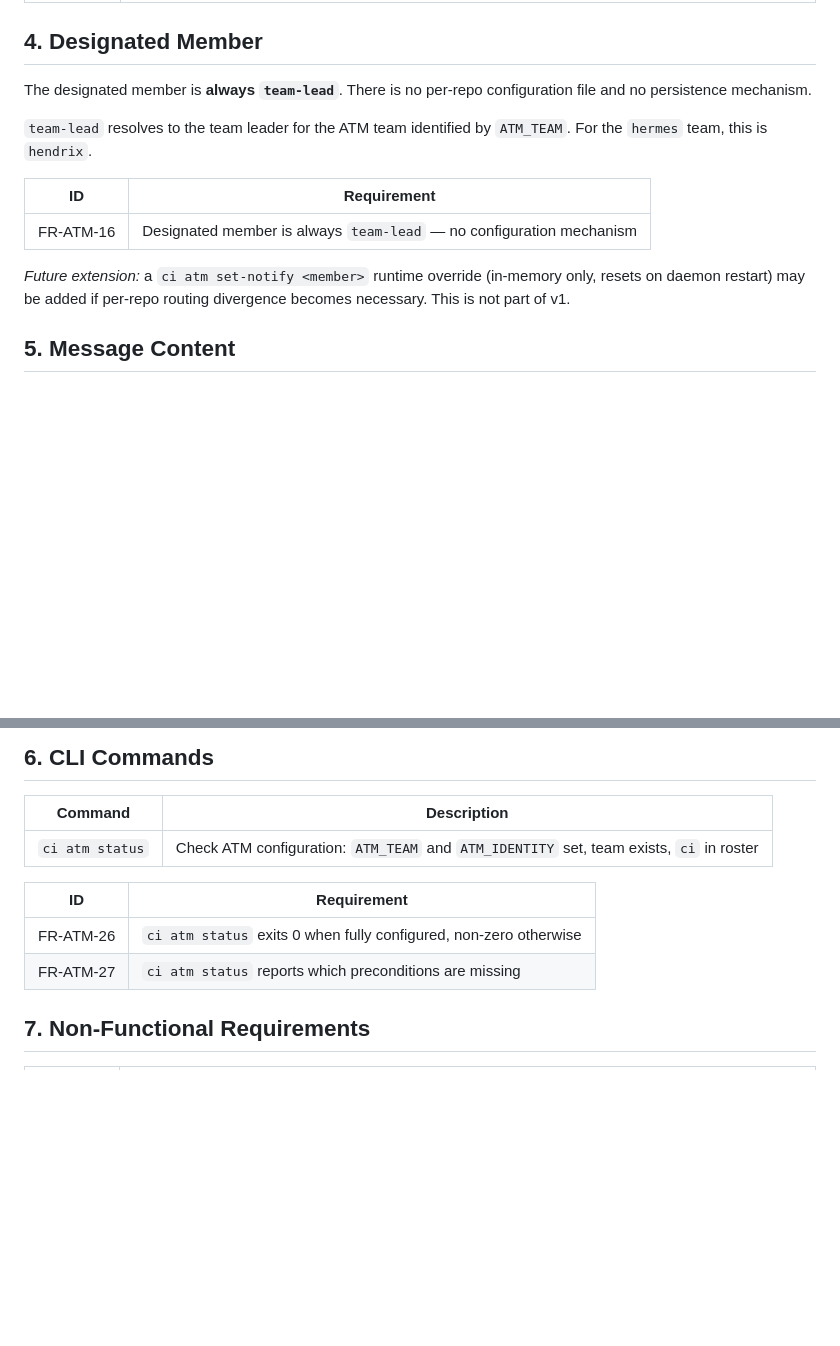
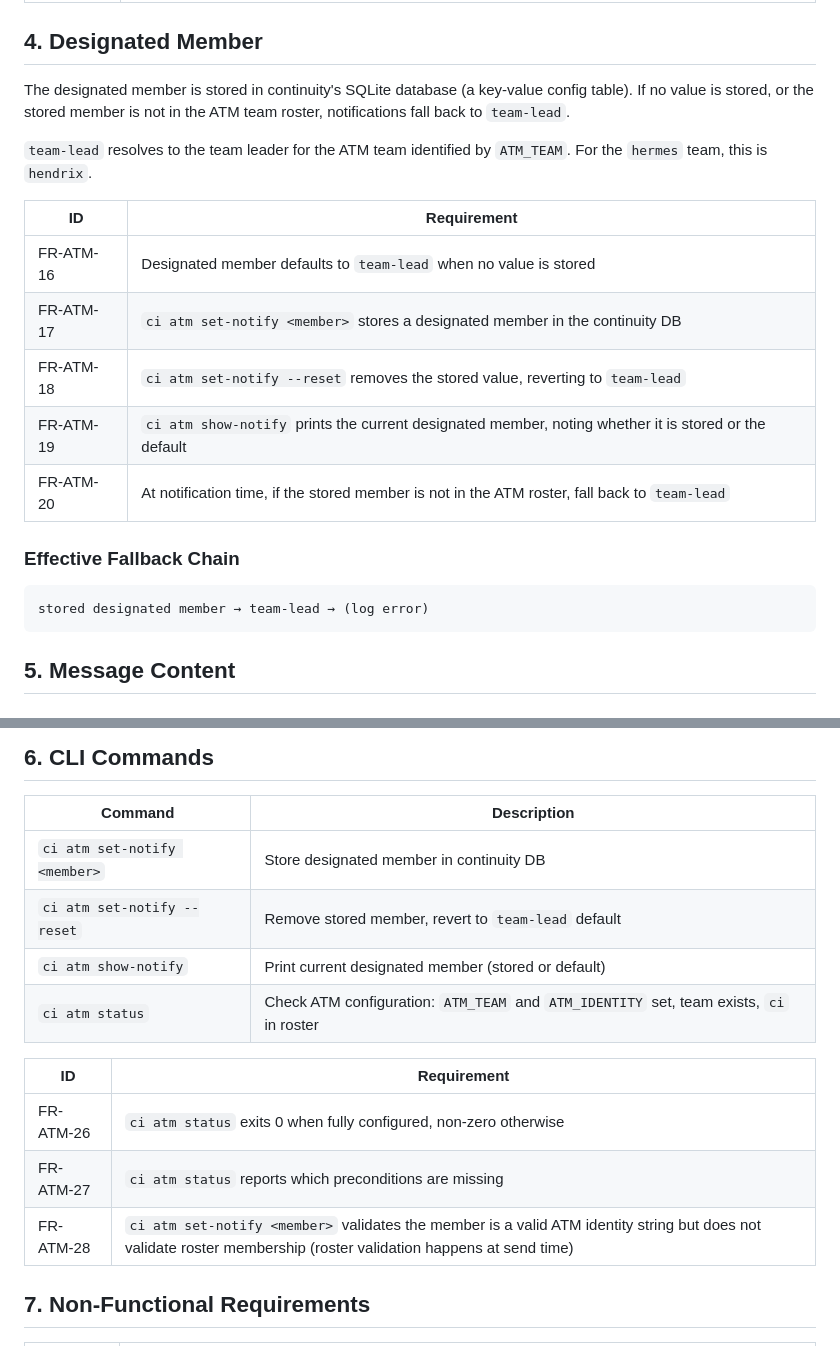
Before and after one commit to randlee/continuity, a Markdown page: docs/requirements-atm.md, 2 parts joined by grey strips. Rendered like a GitHub page; blank space fills up the shorter version.

````diff
--- a/docs/requirements-atm.md
+++ b/docs/requirements-atm.md
@@ -133,19 +133,26 @@ process crash). These are retried before falling back.
 
 ## 4. Designated Member
 
-The designated member is **always `team-lead`**. There is no per-repo
-configuration file and no persistence mechanism.
+The designated member is stored in continuity's SQLite database (a
+key-value config table). If no value is stored, or the stored member is
+not in the ATM team roster, notifications fall back to `team-lead`.
 
 `team-lead` resolves to the team leader for the ATM team identified by
 `ATM_TEAM`. For the `hermes` team, this is `hendrix`.
 
 | ID | Requirement |
 |---|---|
-| FR-ATM-16 | Designated member is always `team-lead` — no configuration mechanism |
+| FR-ATM-16 | Designated member defaults to `team-lead` when no value is stored |
+| FR-ATM-17 | `ci atm set-notify <member>` stores a designated member in the continuity DB |
+| FR-ATM-18 | `ci atm set-notify --reset` removes the stored value, reverting to `team-lead` |
+| FR-ATM-19 | `ci atm show-notify` prints the current designated member, noting whether it is stored or the default |
+| FR-ATM-20 | At notification time, if the stored member is not in the ATM roster, fall back to `team-lead` |
 
-*Future extension:* a `ci atm set-notify <member>` runtime override
-(in-memory only, resets on daemon restart) may be added if per-repo
-routing divergence becomes necessary. This is not part of v1.
+### Effective Fallback Chain
+
+```
+stored designated member → team-lead → (log error)
+```
 
 ## 5. Message Content
 
@@ -218,12 +225,16 @@ pr:
 
 | Command | Description |
 |---|---|
+| `ci atm set-notify <member>` | Store designated member in continuity DB |
+| `ci atm set-notify --reset` | Remove stored member, revert to `team-lead` default |
+| `ci atm show-notify` | Print current designated member (stored or default) |
 | `ci atm status` | Check ATM configuration: `ATM_TEAM` and `ATM_IDENTITY` set, team exists, `ci` in roster |
 
 | ID | Requirement |
 |---|---|
 | FR-ATM-26 | `ci atm status` exits 0 when fully configured, non-zero otherwise |
 | FR-ATM-27 | `ci atm status` reports which preconditions are missing |
+| FR-ATM-28 | `ci atm set-notify <member>` validates the member is a valid ATM identity string but does not validate roster membership (roster validation happens at send time) |
 
 ## 7. Non-Functional Requirements
 
````
Also changed, not shown: docs/adr/001-atm-notifications.md (+29 -14 lines), docs/architecture.md (+3 -0 lines).
